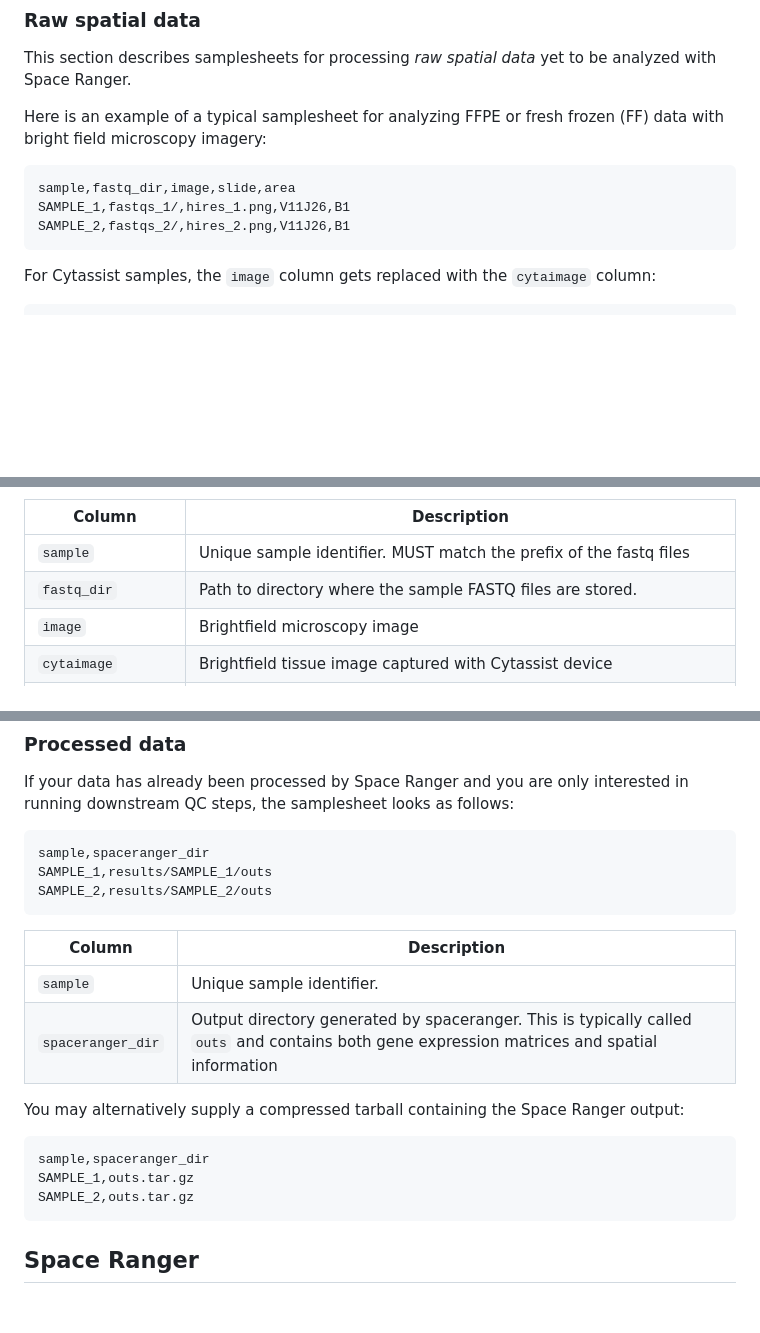
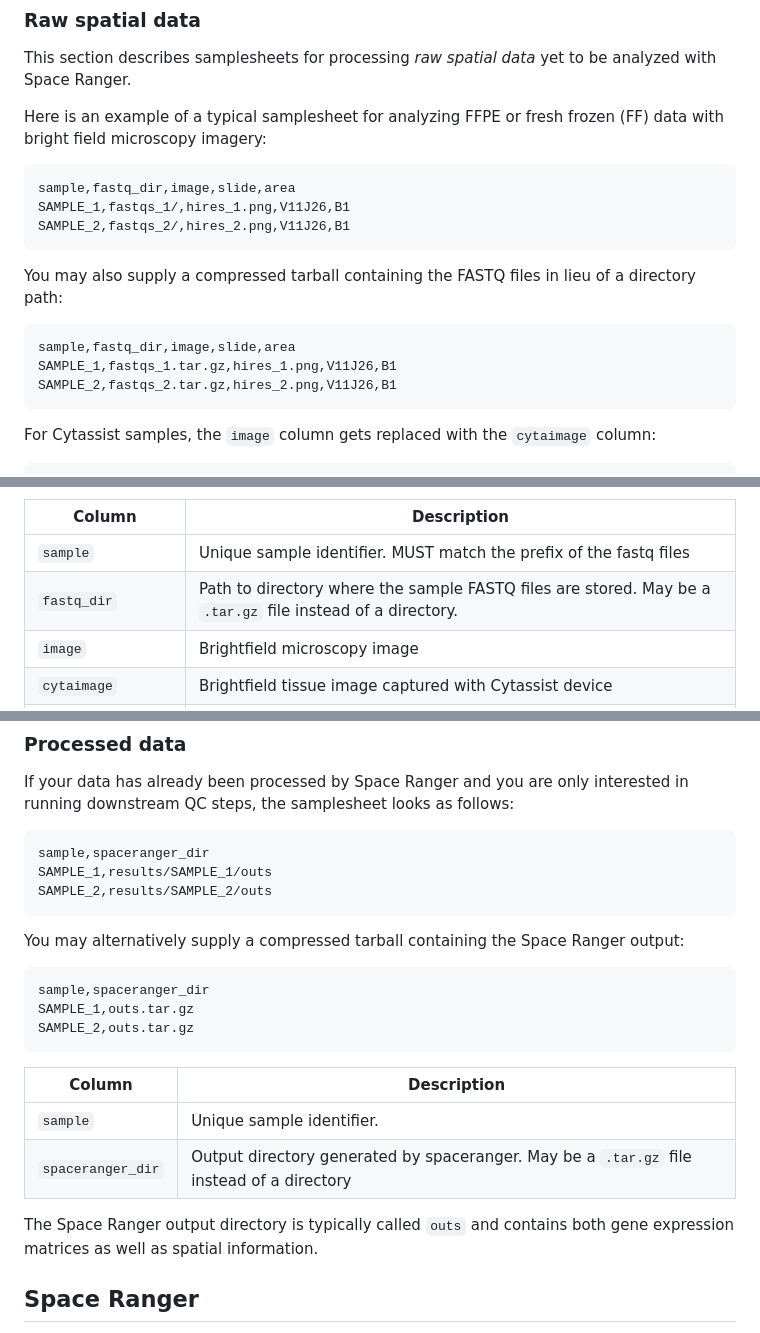
Before and after one commit to nf-core/spatialvi, a Markdown page: docs/usage.md, 3 parts joined by grey strips. Drawn GitHub-style; blank space fills up the shorter version.

Commit message:
Add info on Space Ranger tarball input in docs

````diff
--- a/docs/usage.md
+++ b/docs/usage.md
@@ -29,6 +29,15 @@ SAMPLE_1,fastqs_1/,hires_1.png,V11J26,B1
 SAMPLE_2,fastqs_2/,hires_2.png,V11J26,B1
 ```
 
+You may also supply a compressed tarball containing the FASTQ files in lieu of a
+directory path:
+
+```no-highlight
+sample,fastq_dir,image,slide,area
+SAMPLE_1,fastqs_1.tar.gz,hires_1.png,V11J26,B1
+SAMPLE_2,fastqs_2.tar.gz,hires_2.png,V11J26,B1
+```
+
 For Cytassist samples, the `image` column gets replaced with the `cytaimage` column:
 
 ```no-highlight
@@ -45,7 +54,7 @@ Please refer to the following table for an overview of all supported columns:
 | Column             | Description                                                                                                         |
 | ------------------ | ------------------------------------------------------------------------------------------------------------------- |
 | `sample`           | Unique sample identifier. MUST match the prefix of the fastq files                                                  |
-| `fastq_dir`        | Path to directory where the sample FASTQ files are stored.                                                          |
+| `fastq_dir`        | Path to directory where the sample FASTQ files are stored. May be a `.tar.gz` file instead of a directory.          |
 | `image`            | Brightfield microscopy image                                                                                        |
 | `cytaimage`        | Brightfield tissue image captured with Cytassist device                                                             |
 | `colorizedimage`   | A color composite of one or more fluorescence image channels saved as a single-page, single-file color TIFF or JPEG |
@@ -80,11 +89,6 @@ SAMPLE_1,results/SAMPLE_1/outs
 SAMPLE_2,results/SAMPLE_2/outs
 ```
 
-| Column            | Description                                                                                                                                   |
-| ----------------- | --------------------------------------------------------------------------------------------------------------------------------------------- |
-| `sample`          | Unique sample identifier.                                                                                                                     |
-| `spaceranger_dir` | Output directory generated by spaceranger. This is typically called `outs` and contains both gene expression matrices and spatial information |
-
 You may alternatively supply a compressed tarball containing the Space Ranger output:
 
 ```no-highlight
@@ -92,6 +96,14 @@ sample,spaceranger_dir
 SAMPLE_1,outs.tar.gz
 SAMPLE_2,outs.tar.gz
 ```
+
+| Column            | Description                                                                               |
+| ----------------- | ----------------------------------------------------------------------------------------- |
+| `sample`          | Unique sample identifier.                                                                 |
+| `spaceranger_dir` | Output directory generated by spaceranger. May be a `.tar.gz` file instead of a directory |
+
+The Space Ranger output directory is typically called `outs` and contains both
+gene expression matrices as well as spatial information.
 
 ## Space Ranger
 
````
